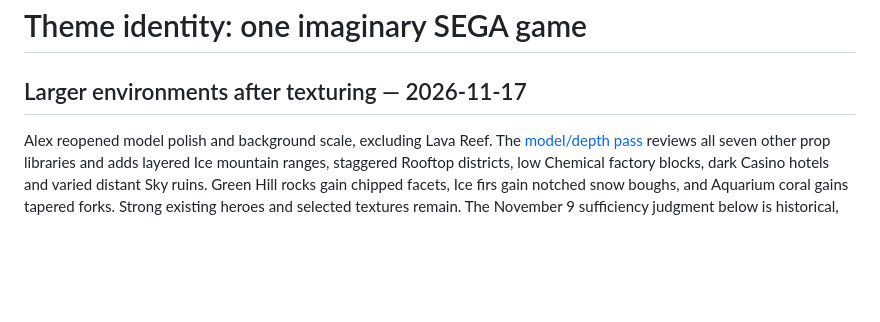
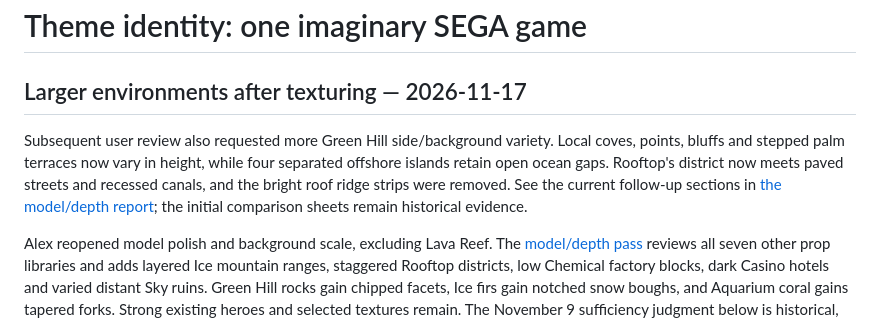
Before and after one commit to alexungu04genoff/SonicSpinballRunners, a Markdown page: docs/THEME_IDENTITY.md, the part around the change. Rendered like a GitHub page; blank space fills up the shorter version.

```diff
--- a/docs/THEME_IDENTITY.md
+++ b/docs/THEME_IDENTITY.md
@@ -1,6 +1,8 @@
 # Theme identity: one imaginary SEGA game
 
 ## Larger environments after texturing — 2026-11-17
+
+Subsequent user review also requested more Green Hill side/background variety. Local coves, points, bluffs and stepped palm terraces now vary in height, while four separated offshore islands retain open ocean gaps. Rooftop's district now meets paved streets and recessed canals, and the bright roof ridge strips were removed. See the current follow-up sections in [the model/depth report](MODEL_DEPTH.md); the initial comparison sheets remain historical evidence.
 
 Alex reopened model polish and background scale, excluding Lava Reef. The [model/depth pass](MODEL_DEPTH.md) reviews all seven other prop libraries and adds layered Ice mountain ranges, staggered Rooftop districts, low Chemical factory blocks, dark Casino hotels and varied distant Sky ruins. Green Hill rocks gain chipped facets, Ice firs gain notched snow boughs, and Aquarium coral gains tapered forks. Strong existing heroes and selected textures remain. The November 9 sufficiency judgment below is historical, not a restriction against this newly requested composition work. Matched wide views supplement ordinary gameplay captures; the default camera is unchanged.
 
```
Also changed, not shown: docs/MODEL_DEPTH.md (+10 -0 lines), docs/PROJECT_BRAIN.md (+2 -0 lines), docs/green-hill-coast-20261117/edge.jpg (added), docs/green-hill-coast-20261117/green_hill.jpg (added), 4 other files.
